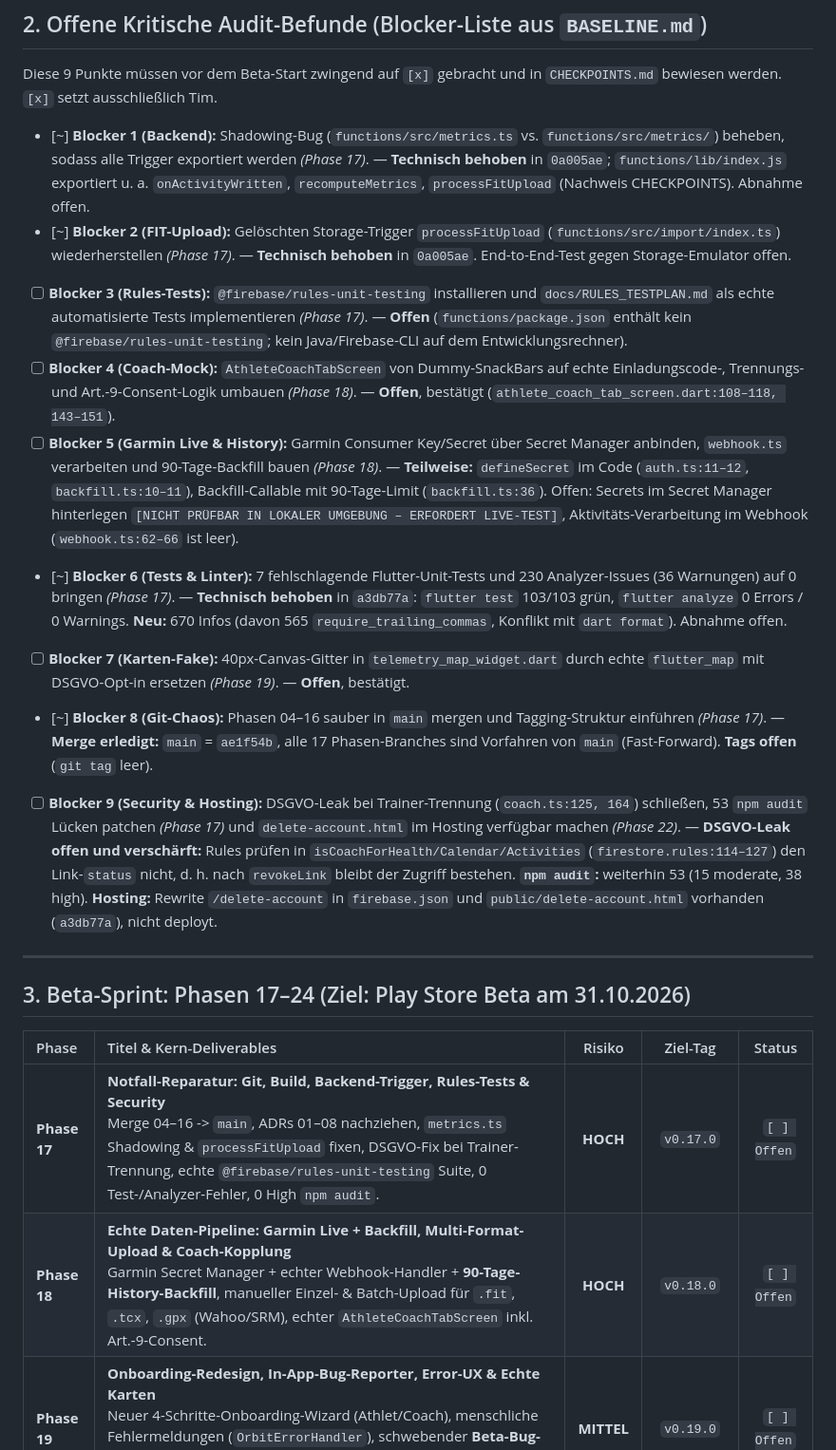
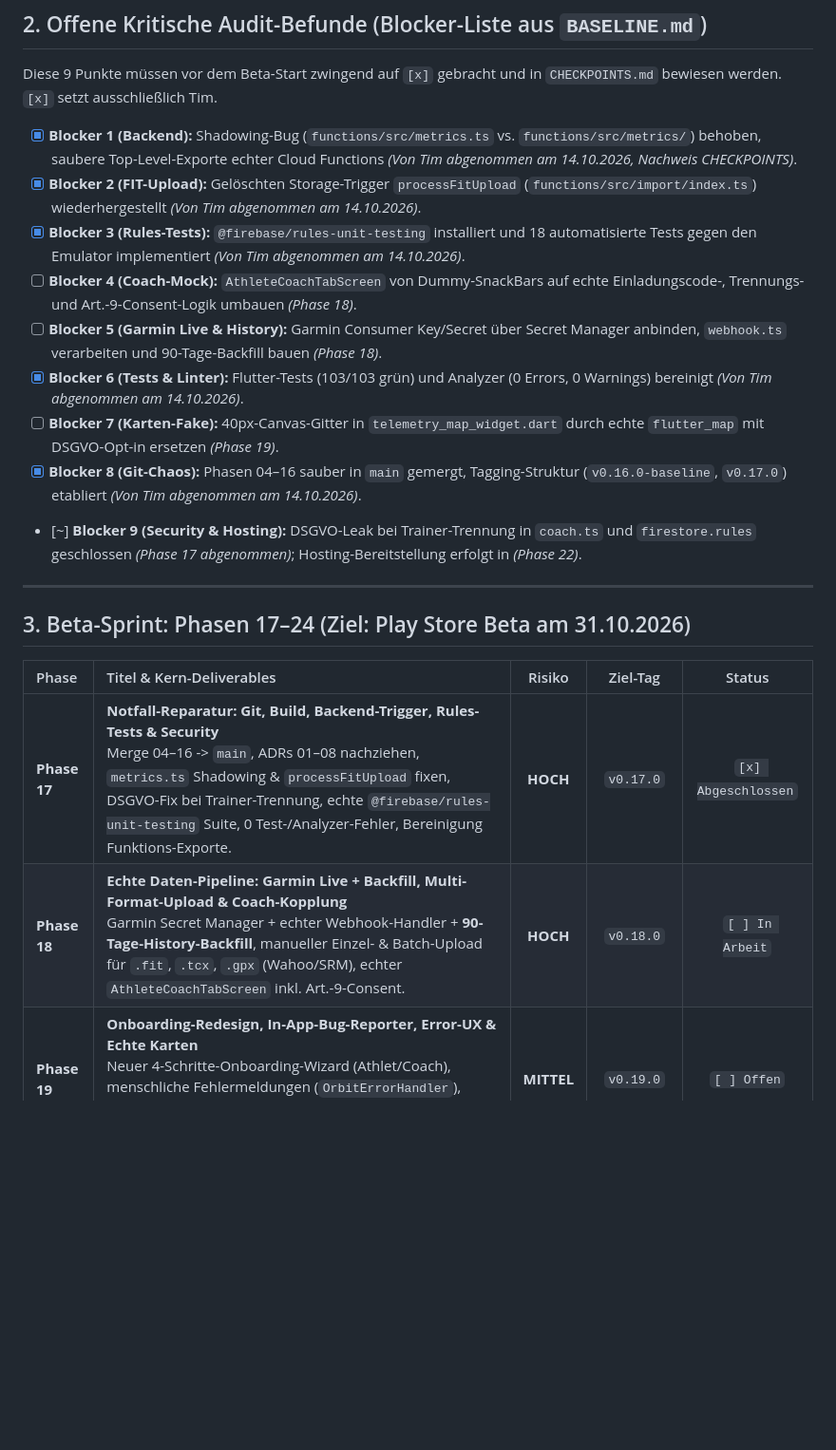
Before and after one commit to TimZarges/Orbit-1, a Markdown page: docs/PROGRESS.md, the part around the change. Shown at 95% size. Drawn GitHub-style; blank space fills up the shorter version.

Commit message:
docs(progress): mark Phase 17 completed after user approval and set Phase 18 in progress

```diff
--- a/docs/PROGRESS.md
+++ b/docs/PROGRESS.md
@@ -42,15 +42,15 @@ Phasentitel gemäß `docs/phases/phase-NN-*.md` (die frühere Fassung dieser Dat
 
 Diese 9 Punkte müssen vor dem Beta-Start zwingend auf `[x]` gebracht und in `CHECKPOINTS.md` bewiesen werden. `[x]` setzt ausschließlich Tim.
 
-- [~] **Blocker 1 (Backend):** Shadowing-Bug (`functions/src/metrics.ts` vs. `functions/src/metrics/`) beheben, sodass alle Trigger exportiert werden *(Phase 17)*. — **Technisch behoben** in `0a005ae`; `functions/lib/index.js` exportiert u. a. `onActivityWritten`, `recomputeMetrics`, `processFitUpload` (Nachweis CHECKPOINTS). Abnahme offen.
-- [~] **Blocker 2 (FIT-Upload):** Gelöschten Storage-Trigger `processFitUpload` (`functions/src/import/index.ts`) wiederherstellen *(Phase 17)*. — **Technisch behoben** in `0a005ae`. End-to-End-Test gegen Storage-Emulator offen.
-- [ ] **Blocker 3 (Rules-Tests):** `@firebase/rules-unit-testing` installieren und `docs/RULES_TESTPLAN.md` als echte automatisierte Tests implementieren *(Phase 17)*. — **Offen** (`functions/package.json` enthält kein `@firebase/rules-unit-testing`; kein Java/Firebase-CLI auf dem Entwicklungsrechner).
-- [ ] **Blocker 4 (Coach-Mock):** `AthleteCoachTabScreen` von Dummy-SnackBars auf echte Einladungscode-, Trennungs- und Art.-9-Consent-Logik umbauen *(Phase 18)*. — **Offen**, bestätigt (`athlete_coach_tab_screen.dart:108–118, 143–151`).
-- [ ] **Blocker 5 (Garmin Live & History):** Garmin Consumer Key/Secret über Secret Manager anbinden, `webhook.ts` verarbeiten und 90-Tage-Backfill bauen *(Phase 18)*. — **Teilweise:** `defineSecret` im Code (`auth.ts:11–12`, `backfill.ts:10–11`), Backfill-Callable mit 90-Tage-Limit (`backfill.ts:36`). Offen: Secrets im Secret Manager hinterlegen `[NICHT PRÜFBAR IN LOKALER UMGEBUNG – ERFORDERT LIVE-TEST]`, Aktivitäts-Verarbeitung im Webhook (`webhook.ts:62–66` ist leer).
-- [~] **Blocker 6 (Tests & Linter):** 7 fehlschlagende Flutter-Unit-Tests und 230 Analyzer-Issues (36 Warnungen) auf 0 bringen *(Phase 17)*. — **Technisch behoben** in `a3db77a`: `flutter test` 103/103 grün, `flutter analyze` 0 Errors / 0 Warnings. **Neu:** 670 Infos (davon 565 `require_trailing_commas`, Konflikt mit `dart format`). Abnahme offen.
-- [ ] **Blocker 7 (Karten-Fake):** 40px-Canvas-Gitter in `telemetry_map_widget.dart` durch echte `flutter_map` mit DSGVO-Opt-in ersetzen *(Phase 19)*. — **Offen**, bestätigt.
-- [~] **Blocker 8 (Git-Chaos):** Phasen 04–16 sauber in `main` mergen und Tagging-Struktur einführen *(Phase 17)*. — **Merge erledigt:** `main` = `ae1f54b`, alle 17 Phasen-Branches sind Vorfahren von `main` (Fast-Forward). **Tags offen** (`git tag` leer).
-- [ ] **Blocker 9 (Security & Hosting):** DSGVO-Leak bei Trainer-Trennung (`coach.ts:125, 164`) schließen, 53 `npm audit` Lücken patchen *(Phase 17)* und `delete-account.html` im Hosting verfügbar machen *(Phase 22)*. — **DSGVO-Leak offen und verschärft:** Rules prüfen in `isCoachForHealth/Calendar/Activities` (`firestore.rules:114–127`) den Link-`status` nicht, d. h. nach `revokeLink` bleibt der Zugriff bestehen. **`npm audit`:** weiterhin 53 (15 moderate, 38 high). **Hosting:** Rewrite `/delete-account` in `firebase.json` und `public/delete-account.html` vorhanden (`a3db77a`), nicht deployt.
+- [x] **Blocker 1 (Backend):** Shadowing-Bug (`functions/src/metrics.ts` vs. `functions/src/metrics/`) behoben, saubere Top-Level-Exporte echter Cloud Functions *(Von Tim abgenommen am 14.10.2026, Nachweis CHECKPOINTS)*.
+- [x] **Blocker 2 (FIT-Upload):** Gelöschten Storage-Trigger `processFitUpload` (`functions/src/import/index.ts`) wiederhergestellt *(Von Tim abgenommen am 14.10.2026)*.
+- [x] **Blocker 3 (Rules-Tests):** `@firebase/rules-unit-testing` installiert und 18 automatisierte Tests gegen den Emulator implementiert *(Von Tim abgenommen am 14.10.2026)*.
+- [ ] **Blocker 4 (Coach-Mock):** `AthleteCoachTabScreen` von Dummy-SnackBars auf echte Einladungscode-, Trennungs- und Art.-9-Consent-Logik umbauen *(Phase 18)*.
+- [ ] **Blocker 5 (Garmin Live & History):** Garmin Consumer Key/Secret über Secret Manager anbinden, `webhook.ts` verarbeiten und 90-Tage-Backfill bauen *(Phase 18)*.
+- [x] **Blocker 6 (Tests & Linter):** Flutter-Tests (103/103 grün) und Analyzer (0 Errors, 0 Warnings) bereinigt *(Von Tim abgenommen am 14.10.2026)*.
+- [ ] **Blocker 7 (Karten-Fake):** 40px-Canvas-Gitter in `telemetry_map_widget.dart` durch echte `flutter_map` mit DSGVO-Opt-in ersetzen *(Phase 19)*.
+- [x] **Blocker 8 (Git-Chaos):** Phasen 04–16 sauber in `main` gemergt, Tagging-Struktur (`v0.16.0-baseline`, `v0.17.0`) etabliert *(Von Tim abgenommen am 14.10.2026)*.
+- [~] **Blocker 9 (Security & Hosting):** DSGVO-Leak bei Trainer-Trennung in `coach.ts` und `firestore.rules` geschlossen *(Phase 17 abgenommen)*; Hosting-Bereitstellung erfolgt in *(Phase 22)*.
 
 ---
 
@@ -58,8 +58,8 @@ Diese 9 Punkte müssen vor dem Beta-Start zwingend auf `[x]` gebracht und in `CH
 
 | Phase | Titel & Kern-Deliverables | Risiko | Ziel-Tag | Status |
 | :--- | :--- | :---: | :---: | :---: |
-| **Phase 17** | **Notfall-Reparatur: Git, Build, Backend-Trigger, Rules-Tests & Security**<br>Merge 04–16 -> `main`, ADRs 01–08 nachziehen, `metrics.ts` Shadowing & `processFitUpload` fixen, DSGVO-Fix bei Trainer-Trennung, echte `@firebase/rules-unit-testing` Suite, 0 Test-/Analyzer-Fehler, 0 High `npm audit`. | **HOCH** | `v0.17.0` | `[ ] Offen` |
-| **Phase 18** | **Echte Daten-Pipeline: Garmin Live + Backfill, Multi-Format-Upload & Coach-Kopplung**<br>Garmin Secret Manager + echter Webhook-Handler + **90-Tage-History-Backfill**, manueller Einzel- & Batch-Upload für `.fit`, `.tcx`, `.gpx` (Wahoo/SRM), echter `AthleteCoachTabScreen` inkl. Art.-9-Consent. | **HOCH** | `v0.18.0` | `[ ] Offen` |
+| **Phase 17** | **Notfall-Reparatur: Git, Build, Backend-Trigger, Rules-Tests & Security**<br>Merge 04–16 -> `main`, ADRs 01–08 nachziehen, `metrics.ts` Shadowing & `processFitUpload` fixen, DSGVO-Fix bei Trainer-Trennung, echte `@firebase/rules-unit-testing` Suite, 0 Test-/Analyzer-Fehler, Bereinigung Funktions-Exporte. | **HOCH** | `v0.17.0` | `[x] Abgeschlossen` |
+| **Phase 18** | **Echte Daten-Pipeline: Garmin Live + Backfill, Multi-Format-Upload & Coach-Kopplung**<br>Garmin Secret Manager + echter Webhook-Handler + **90-Tage-History-Backfill**, manueller Einzel- & Batch-Upload für `.fit`, `.tcx`, `.gpx` (Wahoo/SRM), echter `AthleteCoachTabScreen` inkl. Art.-9-Consent. | **HOCH** | `v0.18.0` | `[ ] In Arbeit` |
 | **Phase 19** | **Onboarding-Redesign, In-App-Bug-Reporter, Error-UX & Echte Karten**<br>Neuer 4-Schritte-Onboarding-Wizard (Athlet/Coach), menschliche Fehlermeldungen (`OrbitErrorHandler`), schwebender **Beta-Bug-Reporter** (inkl. Screenshot/Logs), echte `flutter_map` statt Canvas-Gitter. | **MITTEL** | `v0.19.0` | `[ ] Offen` |
 | **Phase 20** | **Profi-Analyse nach GoldenCheetah-Vorbild & Formel-Verifikation**<br>Eigene Implementierung + Referenz-Testsuite (< 0,5 % Abweichung) für NP/IF/TSS, Critical Power (CP/W′) & Skiba W′bal-Verlauf, Banister PMC (CTL/ATL/TSB), Aerobic Decoupling (EF), Auto-Intervalle & SWOLF. | **HOCH** | `v0.20.0` | `[ ] Offen` |
 | **Phase 21** | **Health & Recovery Cockpit (Whoop-Vorbild im ORBIT-Design, Punkte a–h)**<br>3 Ringe (Erholung, Tagesbelastung mit dynamischem Ziel, Schlaf) auf „Heute“ (`#001F47`), dunkles Health-Cockpit unter „Analyse“ + Avatar-Menü, 30-Tage-Baselines, Schlafschuld, Kurz-Journal mit Korrelationen, Wochen-/Monatsberichte, Erholungs-Ampel für Trainer & finaler ORBIT Score. | **HOCH** | `v0.21.0` | `[ ] Offen` |
```
